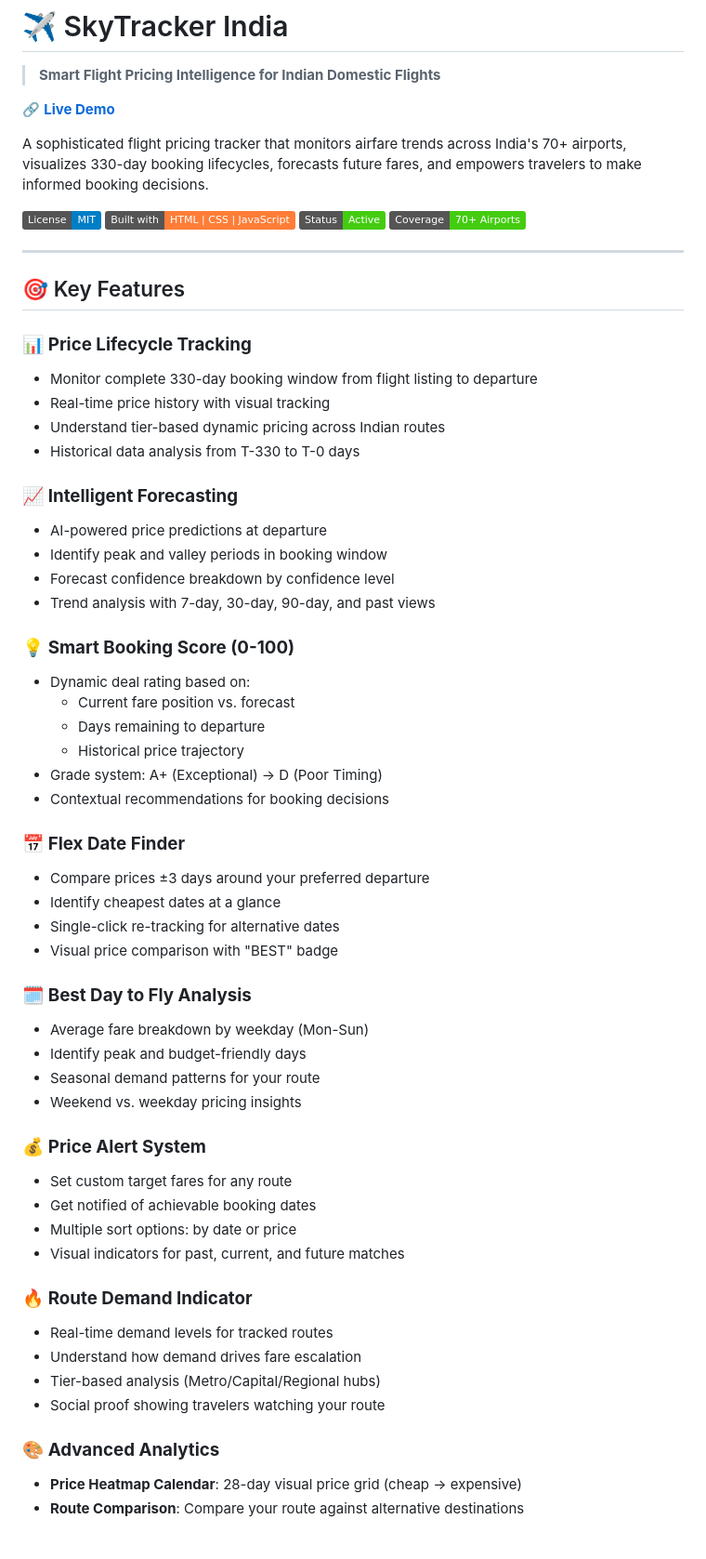
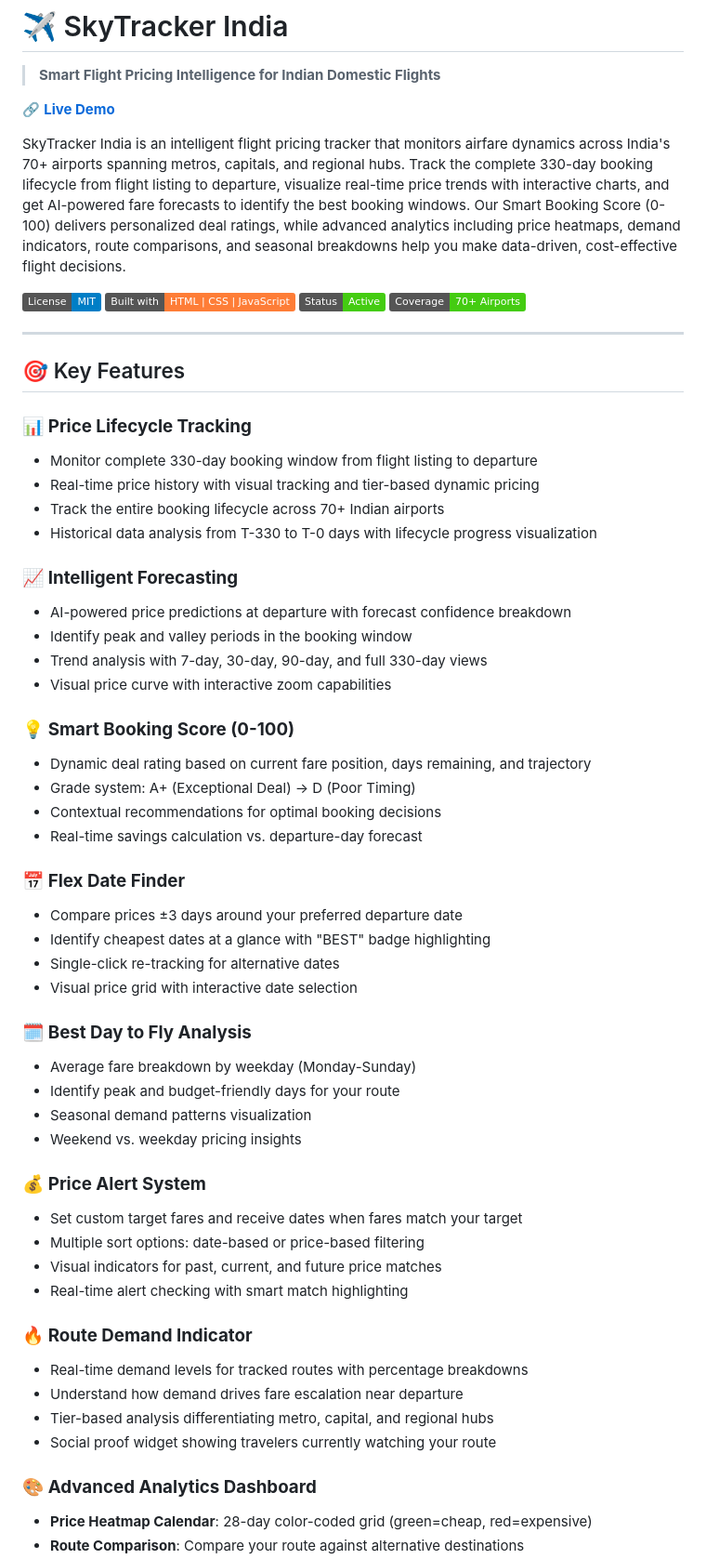
Before and after one commit to Punitpritam788/SkyTracker-India, a Markdown page: README.md, the part around one of its changes. Shown at 93% size. Rendered like a GitHub page; badges without logos; blank space fills up the shorter version.

Commit message:
Update README to reflect HTML features and detailed analytics

```diff
--- a/README.md
+++ b/README.md
@@ -4,7 +4,7 @@
 
 🔗 **[Live Demo](https://punitpritam788.github.io/SkyTracker-India/)**
 
-A sophisticated flight pricing tracker that monitors airfare trends across India's 70+ airports, visualizes 330-day booking lifecycles, forecasts future fares, and empowers travelers to make informed booking decisions.
+SkyTracker India is an intelligent flight pricing tracker that monitors airfare dynamics across India's 70+ airports spanning metros, capitals, and regional hubs. Track the complete 330-day booking lifecycle from flight listing to departure, visualize real-time price trends with interactive charts, and get AI-powered fare forecasts to identify the best booking windows. Our Smart Booking Score (0-100) delivers personalized deal ratings, while advanced analytics including price heatmaps, demand indicators, route comparisons, and seasonal breakdowns help you make data-driven, cost-effective flight decisions.
 
 ![GitHub](https://img.shields.io/badge/License-MIT-blue)
 ![HTML](https://img.shields.io/badge/Built%20with-HTML%20%7C%20CSS%20%7C%20JavaScript-orange)
@@ -17,48 +17,46 @@ A sophisticated flight pricing tracker that monitors airfare trends across India
 
 ### 📊 **Price Lifecycle Tracking**
 - Monitor complete 330-day booking window from flight listing to departure
-- Real-time price history with visual tracking
-- Understand tier-based dynamic pricing across Indian routes
-- Historical data analysis from T-330 to T-0 days
+- Real-time price history with visual tracking and tier-based dynamic pricing
+- Track the entire booking lifecycle across 70+ Indian airports
+- Historical data analysis from T-330 to T-0 days with lifecycle progress visualization
 
 ### 📈 **Intelligent Forecasting**
-- AI-powered price predictions at departure
-- Identify peak and valley periods in booking window
-- Forecast confidence breakdown by confidence level
-- Trend analysis with 7-day, 30-day, 90-day, and past views
+- AI-powered price predictions at departure with forecast confidence breakdown
+- Identify peak and valley periods in the booking window
+- Trend analysis with 7-day, 30-day, 90-day, and full 330-day views
+- Visual price curve with interactive zoom capabilities
 
 ### 💡 **Smart Booking Score (0-100)**
-- Dynamic deal rating based on:
-  - Current fare position vs. forecast
-  - Days remaining to departure
-  - Historical price trajectory
-- Grade system: A+ (Exceptional) → D (Poor Timing)
-- Contextual recommendations for booking decisions
+- Dynamic deal rating based on current fare position, days remaining, and trajectory
+- Grade system: A+ (Exceptional Deal) → D (Poor Timing)
+- Contextual recommendations for optimal booking decisions
+- Real-time savings calculation vs. departure-day forecast
 
 ### 📅 **Flex Date Finder**
-- Compare prices ±3 days around your preferred departure
-- Identify cheapest dates at a glance
+- Compare prices ±3 days around your preferred departure date
+- Identify cheapest dates at a glance with "BEST" badge highlighting
 - Single-click re-tracking for alternative dates
-- Visual price comparison with "BEST" badge
+- Visual price grid with interactive date selection
 
 ### 🗓️ **Best Day to Fly Analysis**
-- Average fare breakdown by weekday (Mon-Sun)
-- Identify peak and budget-friendly days
-- Seasonal demand patterns for your route
+- Average fare breakdown by weekday (Monday-Sunday)
+- Identify peak and budget-friendly days for your route
+- Seasonal demand patterns visualization
 - Weekend vs. weekday pricing insights
 
 ### 💰 **Price Alert System**
-- Set custom target fares for any route
-- Get notified of achievable booking dates
-- Multiple sort options: by date or price
-- Visual indicators for past, current, and future matches
+- Set custom target fares and receive dates when fares match your target
+- Multiple sort options: date-based or price-based filtering
+- Visual indicators for past, current, and future price matches
+- Real-time alert checking with smart match highlighting
 
 ### 🔥 **Route Demand Indicator**
-- Real-time demand levels for tracked routes
-- Understand how demand drives fare escalation
-- Tier-based analysis (Metro/Capital/Regional hubs)
-- Social proof showing travelers watching your route
+- Real-time demand levels for tracked routes with percentage breakdowns
+- Understand how demand drives fare escalation near departure
+- Tier-based analysis differentiating metro, capital, and regional hubs
+- Social proof widget showing travelers currently watching your route
 
-### 🎨 **Advanced Analytics**
-- **Price Heatmap Calendar**: 28-day visual price grid (cheap → expensive)
+### 🎨 **Advanced Analytics Dashboard**
+- **Price Heatmap Calendar**: 28-day color-coded grid (green=cheap, red=expensive)
 - **Route Comparison**: Compare your route against alternative destinations
```
Also changed, not shown: other parts of README.md (+33 -3 lines).
